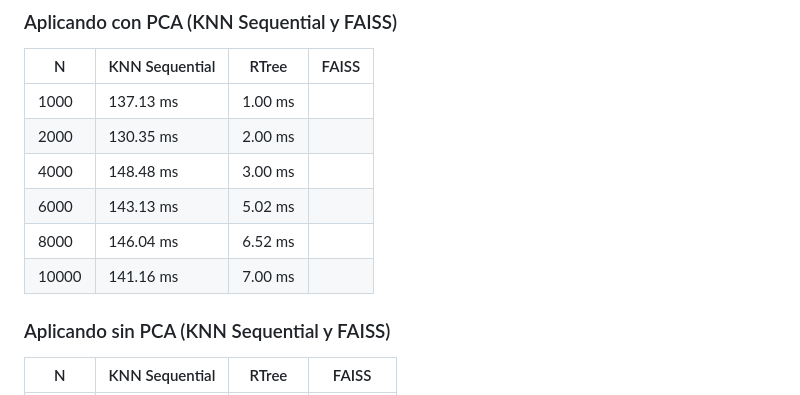
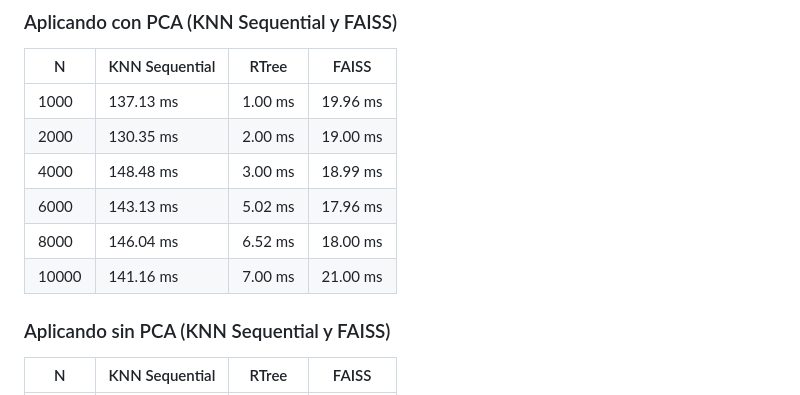
Before and after one commit to MuchSquid/proyecto_2_bd2, a Markdown page: README.md, the part around the change. Drawn GitHub-style.

```diff
--- a/README.md
+++ b/README.md
@@ -118,12 +118,12 @@ Usaremos el track_id `09nSCeCs6eYfAIJVfye1CE` para realziar la experimentación
 
 N | KNN Sequential | RTree | FAISS
 ---|---|---|---|
-1000 | 137.13 ms | 1.00 ms |
-2000 | 130.35 ms | 2.00 ms |
-4000 | 148.48 ms |3.00 ms  |
-6000 | 143.13 ms | 5.02 ms |
-8000 | 146.04 ms | 6.52 ms |
-10000 | 141.16 ms | 7.00 ms |
+1000 | 137.13 ms | 1.00 ms | 19.96 ms
+2000 | 130.35 ms | 2.00 ms | 19.00 ms
+4000 | 148.48 ms |3.00 ms  | 18.99 ms
+6000 | 143.13 ms | 5.02 ms | 17.96 ms
+8000 | 146.04 ms | 6.52 ms | 18.00 ms
+10000 | 141.16 ms | 7.00 ms | 21.00 ms
 
 ### Aplicando sin PCA (KNN Sequential y FAISS)
 N | KNN Sequential | RTree | FAISS
```
